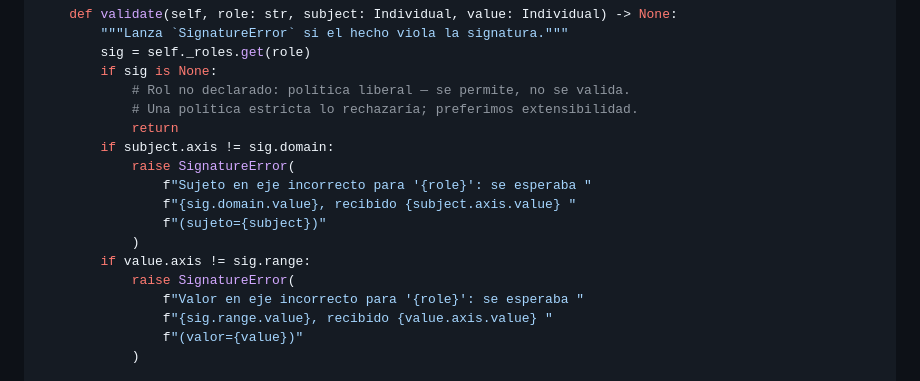
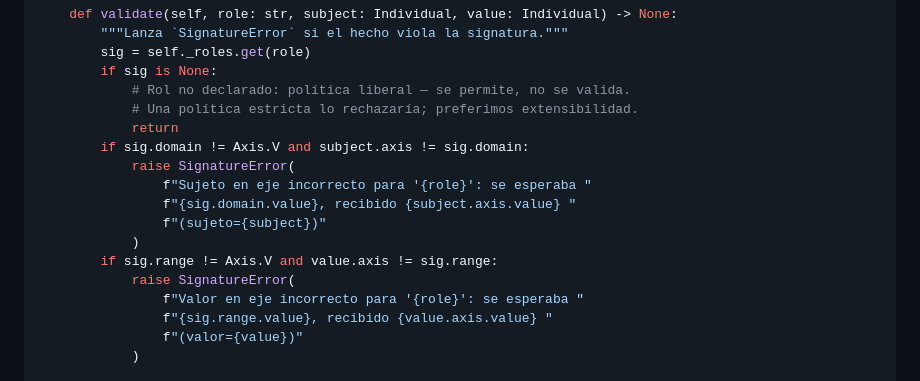
Before and after one commit to joseabantomarin/WQuestions, a Markdown page: libro/manuscrito/30_anexo_prototipo.md, the part around the change. GitHub-like rendering.

Commit message:
docs(libro): anexo 30 — validate honra el comodín V (coherente con instancia_de V→K)
El enum y la signatura ya estaban sincronizados; faltaba el método validate, que aún
mostraba la guarda vieja (rechazaba un sujeto Q para instancia_de).

Co-Authored-By: Claude Opus 4.8 (1M context) <noreply@anthropic.com>

```diff
--- a/libro/manuscrito/30_anexo_prototipo.md
+++ b/libro/manuscrito/30_anexo_prototipo.md
@@ -321,13 +321,13 @@ class Catalog:
             # Rol no declarado: política liberal — se permite, no se valida.
             # Una política estricta lo rechazaría; preferimos extensibilidad.
             return
-        if subject.axis != sig.domain:
+        if sig.domain != Axis.V and subject.axis != sig.domain:
             raise SignatureError(
                 f"Sujeto en eje incorrecto para '{role}': se esperaba "
                 f"{sig.domain.value}, recibido {subject.axis.value} "
                 f"(sujeto={subject})"
             )
-        if value.axis != sig.range:
+        if sig.range != Axis.V and value.axis != sig.range:
             raise SignatureError(
                 f"Valor en eje incorrecto para '{role}': se esperaba "
                 f"{sig.range.value}, recibido {value.axis.value} "
```
